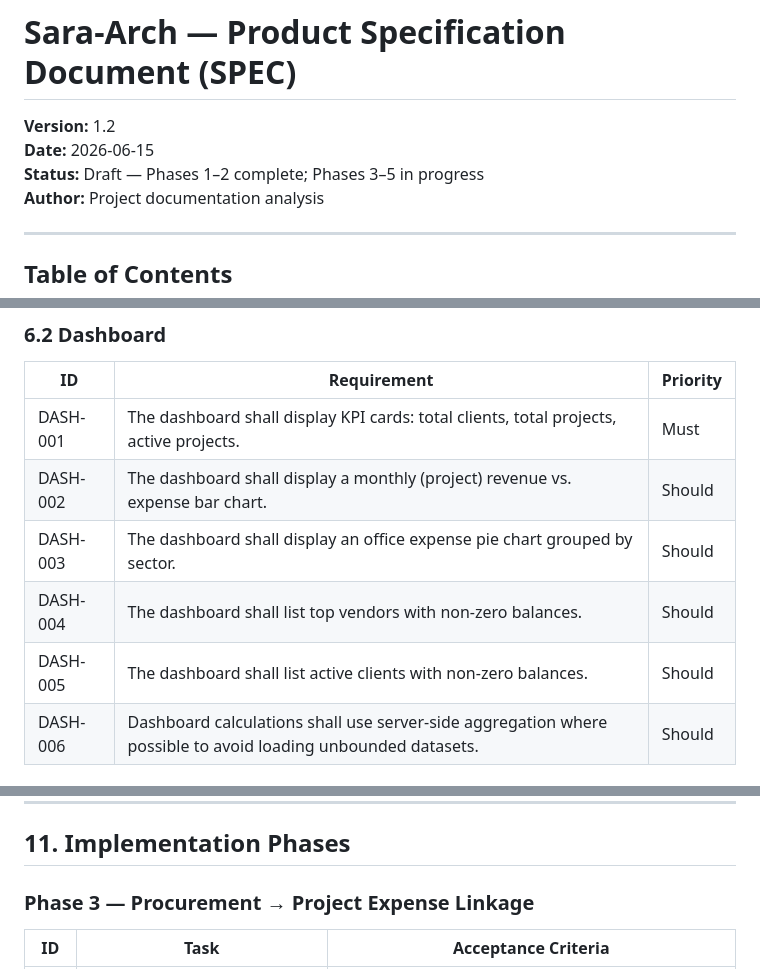
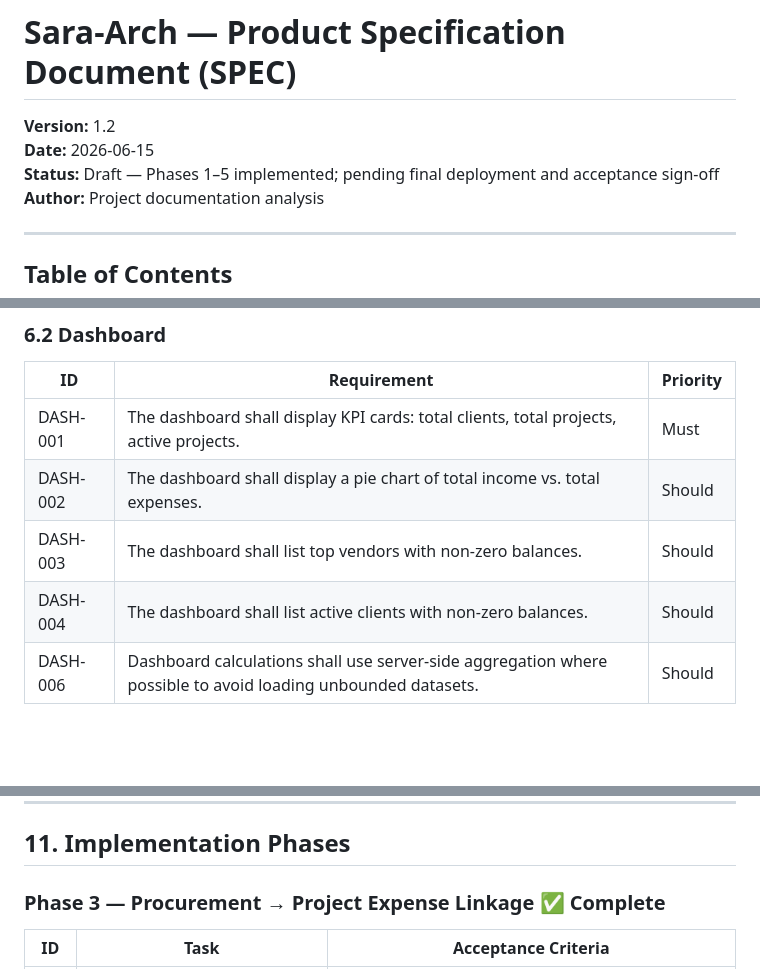
Before and after one commit to Gendy92/Sara-Arch, a Markdown page: SPEC.md, 3 parts joined by grey strips. GitHub-like rendering; blank space fills up the shorter version.

Commit message:
docs(spec): mark phases complete and update dashboard requirements

```diff
--- a/SPEC.md
+++ b/SPEC.md
@@ -2,7 +2,7 @@
 
 **Version:** 1.2
 **Date:** 2026-06-15
-**Status:** Draft — Phases 1–2 complete; Phases 3–5 in progress
+**Status:** Draft — Phases 1–5 implemented; pending final deployment and acceptance sign-off
 **Author:** Project documentation analysis
 
 ---
@@ -188,10 +188,9 @@ The following screens are restricted to administrators regardless of `user_permi
 | ID | Requirement | Priority |
 |----|-------------|----------|
 | DASH-001 | The dashboard shall display KPI cards: total clients, total projects, active projects. | Must |
-| DASH-002 | The dashboard shall display a monthly (project) revenue vs. expense bar chart. | Should |
-| DASH-003 | The dashboard shall display an office expense pie chart grouped by sector. | Should |
-| DASH-004 | The dashboard shall list top vendors with non-zero balances. | Should |
-| DASH-005 | The dashboard shall list active clients with non-zero balances. | Should |
+| DASH-002 | The dashboard shall display a pie chart of total income vs. total expenses. | Should |
+| DASH-003 | The dashboard shall list top vendors with non-zero balances. | Should |
+| DASH-004 | The dashboard shall list active clients with non-zero balances. | Should |
 | DASH-006 | Dashboard calculations shall use server-side aggregation where possible to avoid loading unbounded datasets. | Should |
 
 ### 6.3 Clients & Projects
@@ -591,7 +590,7 @@ The database shall contain the following tables:
 
 ## 11. Implementation Phases
 
-### Phase 3 — Procurement → Project Expense Linkage
+### Phase 3 — Procurement → Project Expense Linkage ✅ Complete
 
 | ID | Task | Acceptance Criteria |
 |----|------|---------------------|
```
Also changed, not shown: other parts of SPEC.md (+2 -2 lines).
